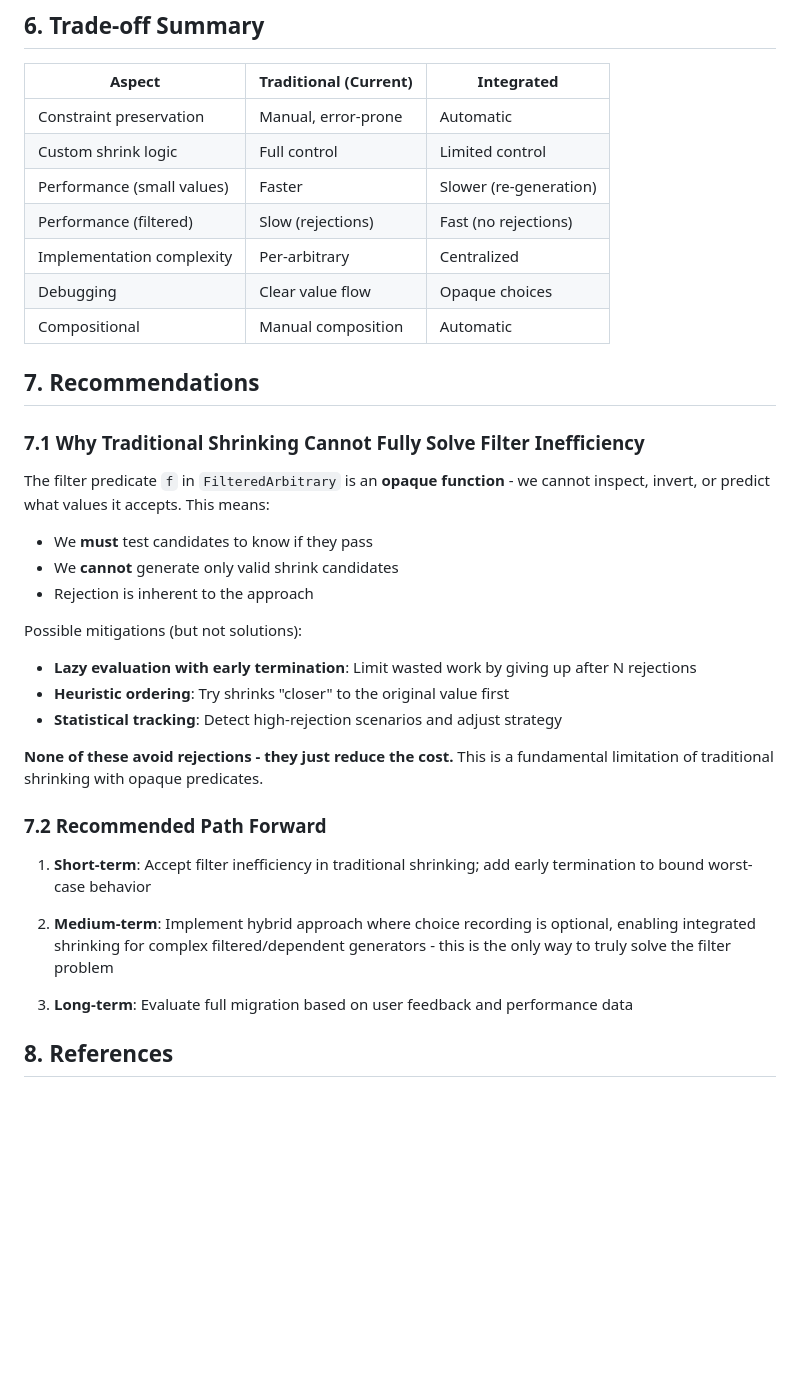
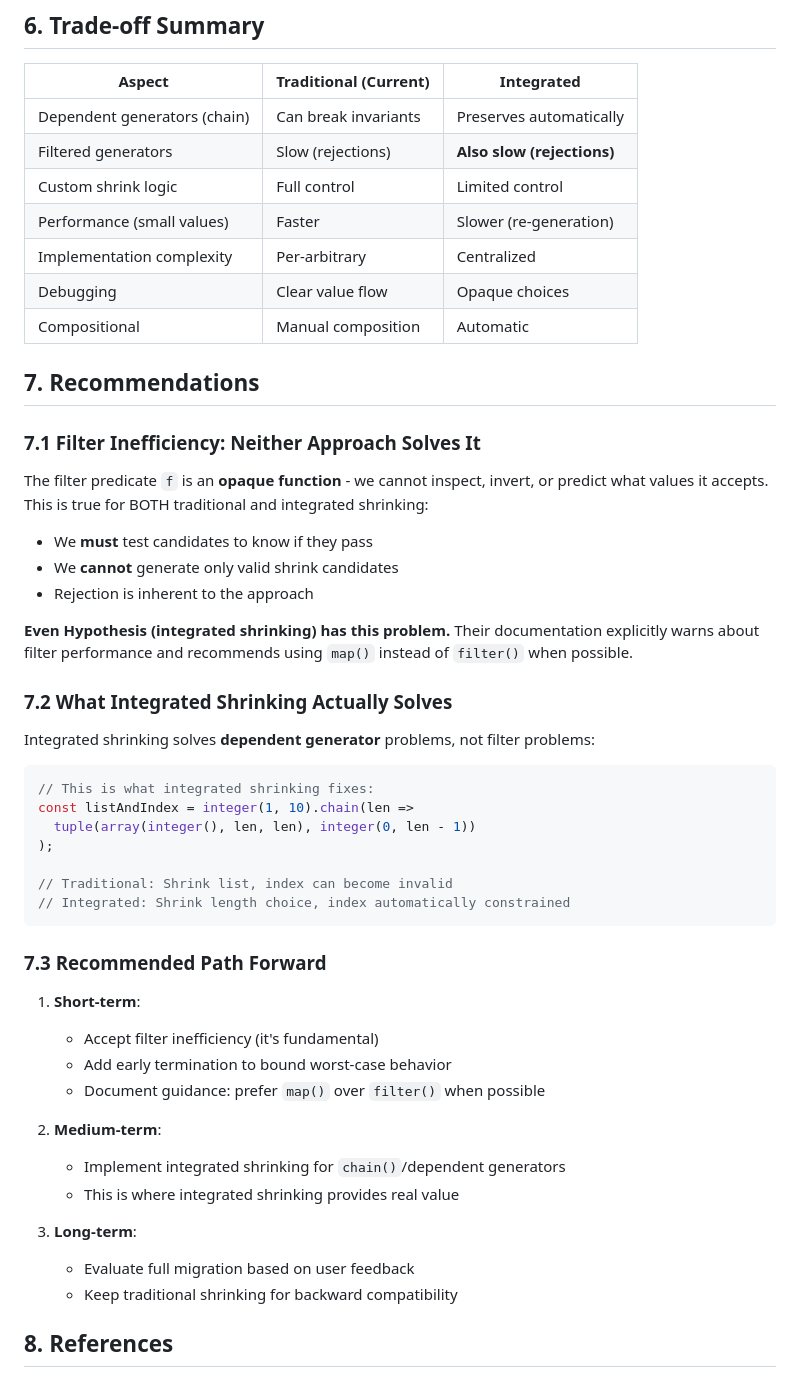
Before and after one commit to fluent-check/fluent-check, a Markdown page: docs/research/integrated-shrinking.md, the part around one of its changes. Rendered like a GitHub page; blank space fills up the shorter version.

Commit message:
docs: correct misconception about integrated shrinking and filters
Integrated shrinking does NOT solve filter rejection problems - even
Hypothesis documentation warns about this. Both approaches have the
same ~50% rejection rate for filtered generators.

What integrated shrinking actually solves:
- Dependent generators (chain/flatmap) where structural constraints
  can be violated during traditional shrinking

Updated:
- Section 4.1: Clarified filters are NOT solved
- Section 6: Fixed trade-off table
- Section 7: Corrected recommendations

The real solution for filters: avoid them when possible, use map()
instead to construct valid values directly.

````diff
--- a/docs/research/integrated-shrinking.md
+++ b/docs/research/integrated-shrinking.md
@@ -366,38 +379,54 @@ class IntegerStrategy implements SearchStrategy<number> {
 
 | Aspect | Traditional (Current) | Integrated |
 |--------|----------------------|------------|
-| Constraint preservation | Manual, error-prone | Automatic |
+| Dependent generators (chain) | Can break invariants | Preserves automatically |
+| Filtered generators | Slow (rejections) | **Also slow (rejections)** |
 | Custom shrink logic | Full control | Limited control |
 | Performance (small values) | Faster | Slower (re-generation) |
-| Performance (filtered) | Slow (rejections) | Fast (no rejections) |
 | Implementation complexity | Per-arbitrary | Centralized |
 | Debugging | Clear value flow | Opaque choices |
 | Compositional | Manual composition | Automatic |
 
 ## 7. Recommendations
 
-### 7.1 Why Traditional Shrinking Cannot Fully Solve Filter Inefficiency
+### 7.1 Filter Inefficiency: Neither Approach Solves It
 
-The filter predicate `f` in `FilteredArbitrary` is an **opaque function** - we cannot inspect, invert, or predict what values it accepts. This means:
+The filter predicate `f` is an **opaque function** - we cannot inspect, invert, or predict what values it accepts. This is true for BOTH traditional and integrated shrinking:
 
 - We **must** test candidates to know if they pass
 - We **cannot** generate only valid shrink candidates
 - Rejection is inherent to the approach
 
-Possible mitigations (but not solutions):
-- **Lazy evaluation with early termination**: Limit wasted work by giving up after N rejections
-- **Heuristic ordering**: Try shrinks "closer" to the original value first
-- **Statistical tracking**: Detect high-rejection scenarios and adjust strategy
+**Even Hypothesis (integrated shrinking) has this problem.** Their documentation explicitly warns about filter performance and recommends using `map()` instead of `filter()` when possible.
 
-**None of these avoid rejections - they just reduce the cost.** This is a fundamental limitation of traditional shrinking with opaque predicates.
+### 7.2 What Integrated Shrinking Actually Solves
 
-### 7.2 Recommended Path Forward
+Integrated shrinking solves **dependent generator** problems, not filter problems:
 
-1. **Short-term**: Accept filter inefficiency in traditional shrinking; add early termination to bound worst-case behavior
+```typescript
+// This is what integrated shrinking fixes:
+const listAndIndex = integer(1, 10).chain(len =>
+  tuple(array(integer(), len, len), integer(0, len - 1))
+);
 
-2. **Medium-term**: Implement hybrid approach where choice recording is optional, enabling integrated shrinking for complex filtered/dependent generators - this is the only way to truly solve the filter problem
+// Traditional: Shrink list, index can become invalid
+// Integrated: Shrink length choice, index automatically constrained
+```
 
-3. **Long-term**: Evaluate full migration based on user feedback and performance data
+### 7.3 Recommended Path Forward
+
+1. **Short-term**:
+   - Accept filter inefficiency (it's fundamental)
+   - Add early termination to bound worst-case behavior
+   - Document guidance: prefer `map()` over `filter()` when possible
+
+2. **Medium-term**:
+   - Implement integrated shrinking for `chain()`/dependent generators
+   - This is where integrated shrinking provides real value
+
+3. **Long-term**:
+   - Evaluate full migration based on user feedback
+   - Keep traditional shrinking for backward compatibility
 
 ## 8. References
 
````
Also changed, not shown: other parts of docs/research/integrated-shrinking.md (+20 -7 lines).
